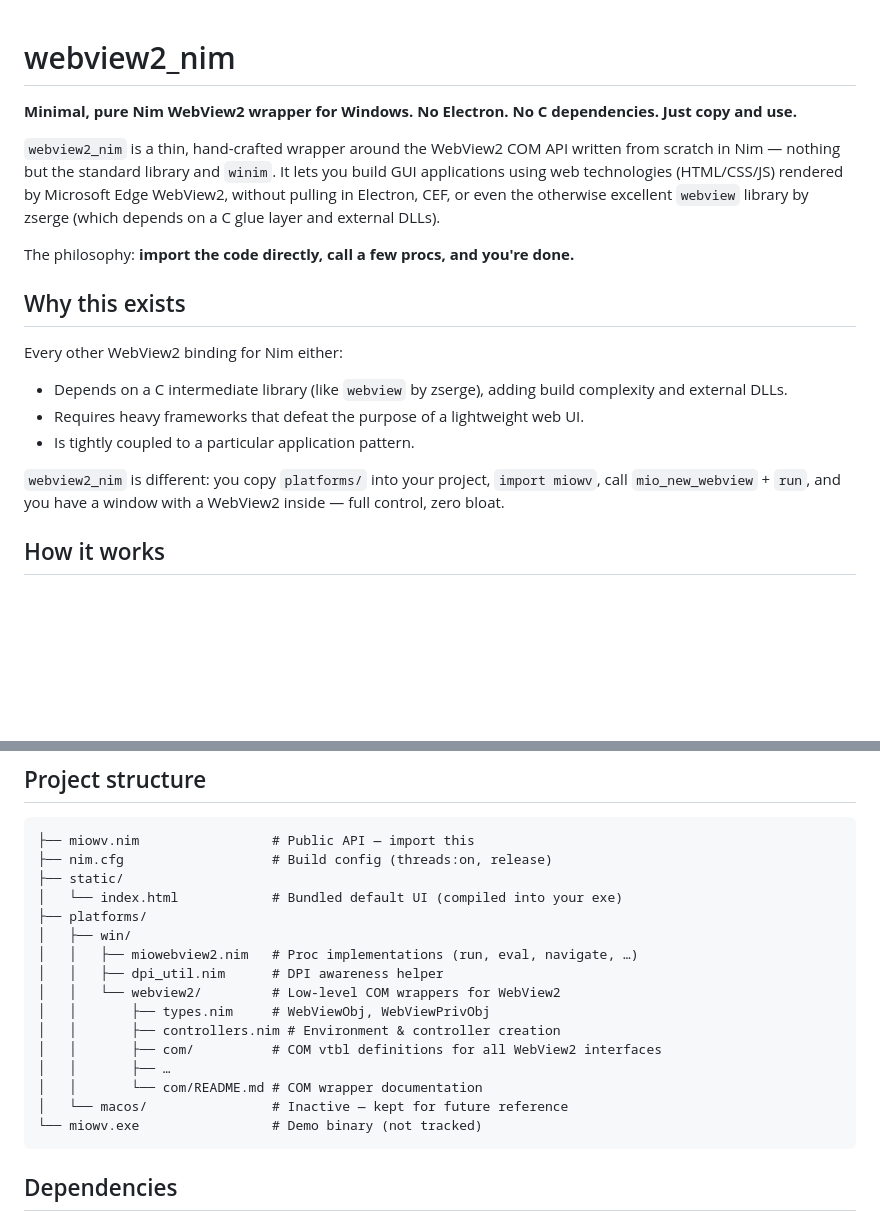
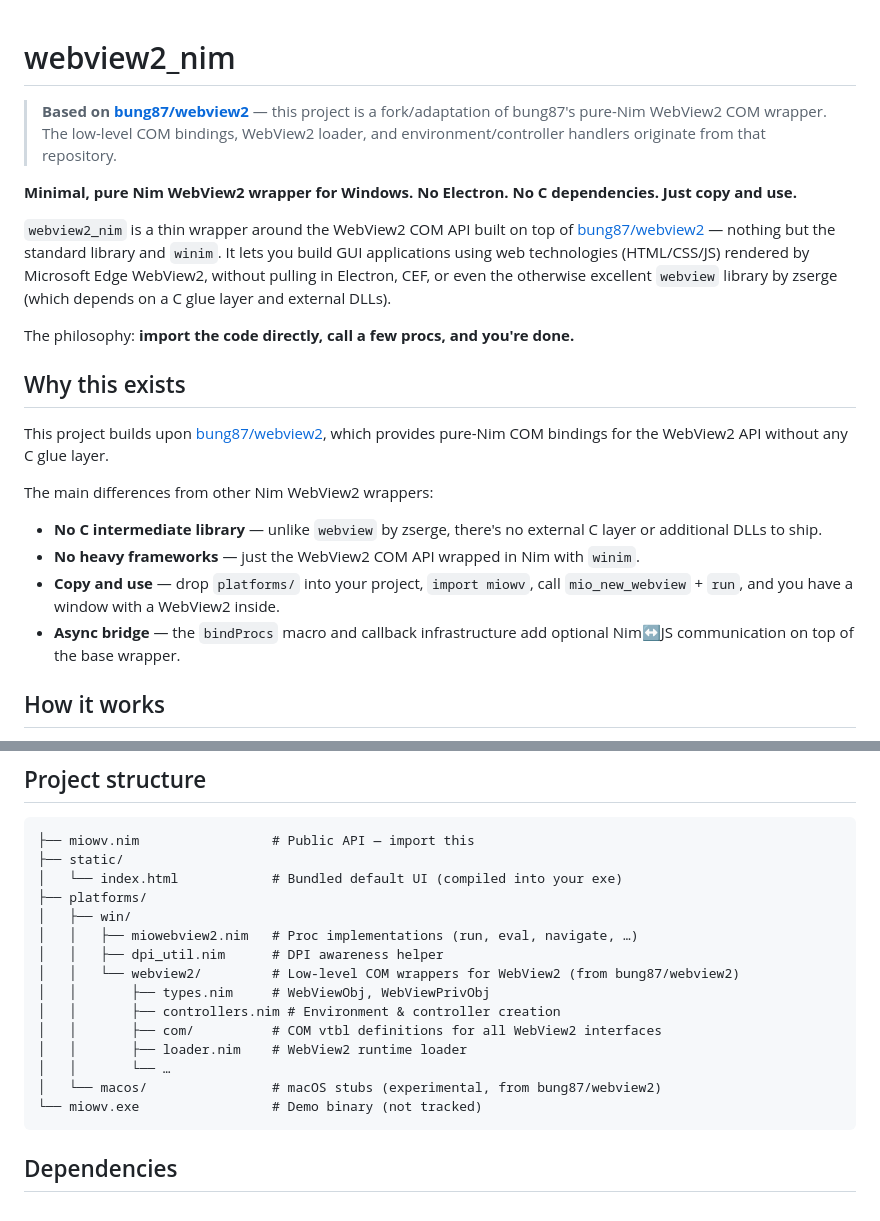
Before and after one commit to harrier77/webview2_nim, a Markdown page: README.md, 2 parts joined by grey strips. Rendered like a GitHub page; blank space fills up the shorter version.

Commit message:
docs: aggiunta attribuzione fonte originale bung87/webview2 e correzione inaccuratezze README

````diff
--- a/README.md
+++ b/README.md
@@ -1,20 +1,23 @@
 # webview2_nim
+
+> **Based on [bung87/webview2](https://github.com/bung87/webview2)** — this project is a fork/adaptation of bung87's pure-Nim WebView2 COM wrapper. The low-level COM bindings, WebView2 loader, and environment/controller handlers originate from that repository.
 
 **Minimal, pure Nim WebView2 wrapper for Windows. No Electron. No C dependencies. Just copy and use.**
 
-`webview2_nim` is a thin, hand-crafted wrapper around the WebView2 COM API written from scratch in Nim — nothing but the standard library and `winim`. It lets you build GUI applications using web technologies (HTML/CSS/JS) rendered by Microsoft Edge WebView2, without pulling in Electron, CEF, or even the otherwise excellent `webview` library by zserge (which depends on a C glue layer and external DLLs).
+`webview2_nim` is a thin wrapper around the WebView2 COM API built on top of [bung87/webview2](https://github.com/bung87/webview2) — nothing but the standard library and `winim`. It lets you build GUI applications using web technologies (HTML/CSS/JS) rendered by Microsoft Edge WebView2, without pulling in Electron, CEF, or even the otherwise excellent `webview` library by zserge (which depends on a C glue layer and external DLLs).
 
 The philosophy: **import the code directly, call a few procs, and you're done.**
 
 ## Why this exists
 
-Every other WebView2 binding for Nim either:
+This project builds upon [bung87/webview2](https://github.com/bung87/webview2), which provides pure-Nim COM bindings for the WebView2 API without any C glue layer.
 
-- Depends on a C intermediate library (like `webview` by zserge), adding build complexity and external DLLs.
-- Requires heavy frameworks that defeat the purpose of a lightweight web UI.
-- Is tightly coupled to a particular application pattern.
+The main differences from other Nim WebView2 wrappers:
 
-`webview2_nim` is different: you copy `platforms/` into your project, `import miowv`, call `mio_new_webview` + `run`, and you have a window with a WebView2 inside — full control, zero bloat.
+- **No C intermediate library** — unlike `webview` by zserge, there's no external C layer or additional DLLs to ship.
+- **No heavy frameworks** — just the WebView2 COM API wrapped in Nim with `winim`.
+- **Copy and use** — drop `platforms/` into your project, `import miowv`, call `mio_new_webview` + `run`, and you have a window with a WebView2 inside.
+- **Async bridge** — the `bindProcs` macro and callback infrastructure add optional Nim↔JS communication on top of the base wrapper.
 
 ## How it works
 
@@ -107,20 +110,19 @@ w.mio_move_client(w, 62)  # make room for the toolbar
 
 ```
 ├── miowv.nim                 # Public API — import this
-├── nim.cfg                   # Build config (threads:on, release)
 ├── static/
 │   └── index.html            # Bundled default UI (compiled into your exe)
 ├── platforms/
 │   ├── win/
 │   │   ├── miowebview2.nim   # Proc implementations (run, eval, navigate, …)
 │   │   ├── dpi_util.nim      # DPI awareness helper
-│   │   └── webview2/         # Low‑level COM wrappers for WebView2
+│   │   └── webview2/         # Low‑level COM wrappers for WebView2 (from bung87/webview2)
 │   │       ├── types.nim     # WebViewObj, WebViewPrivObj
 │   │       ├── controllers.nim # Environment & controller creation
 │   │       ├── com/          # COM vtbl definitions for all WebView2 interfaces
-│   │       ├── …
-│   │       └── com/README.md # COM wrapper documentation
-│   └── macos/                # Inactive — kept for future reference
+│   │       ├── loader.nim    # WebView2 runtime loader
+│   │       └── …
+│   └── macos/                # macOS stubs (experimental, from bung87/webview2)
 └── miowv.exe                 # Demo binary (not tracked)
 ```
 
````
